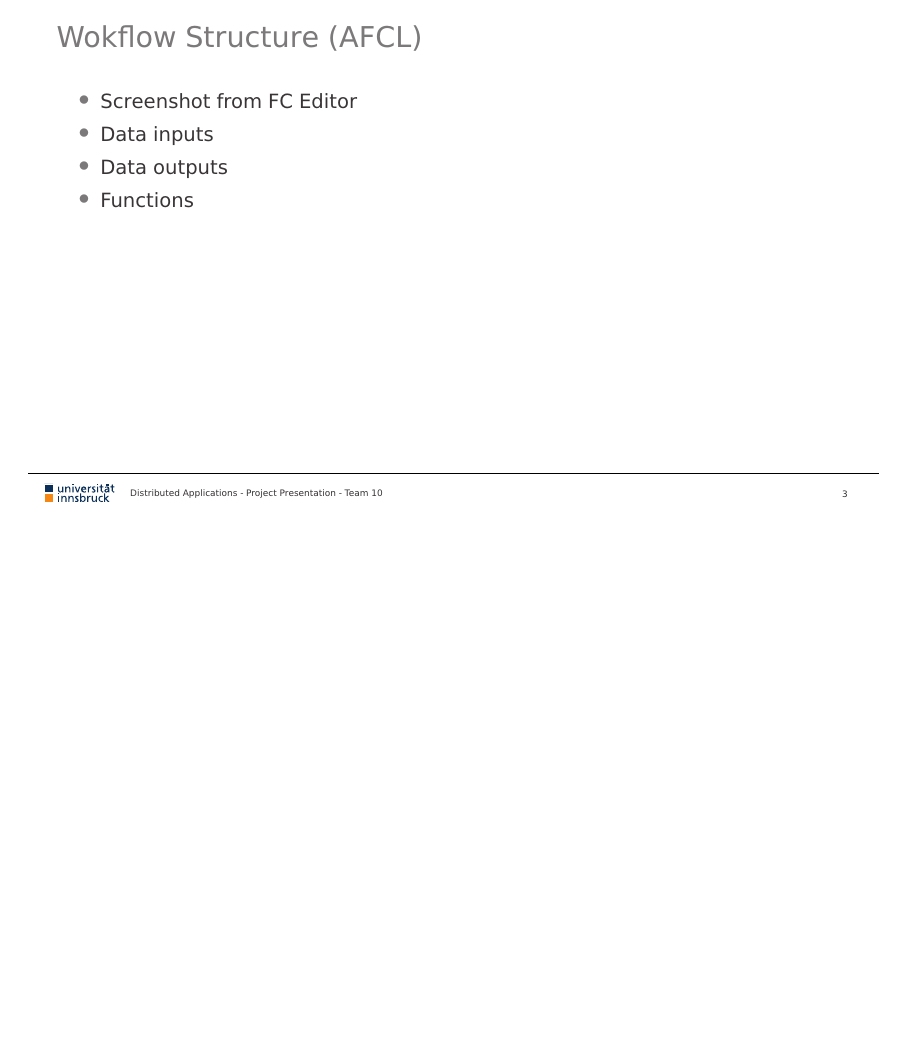
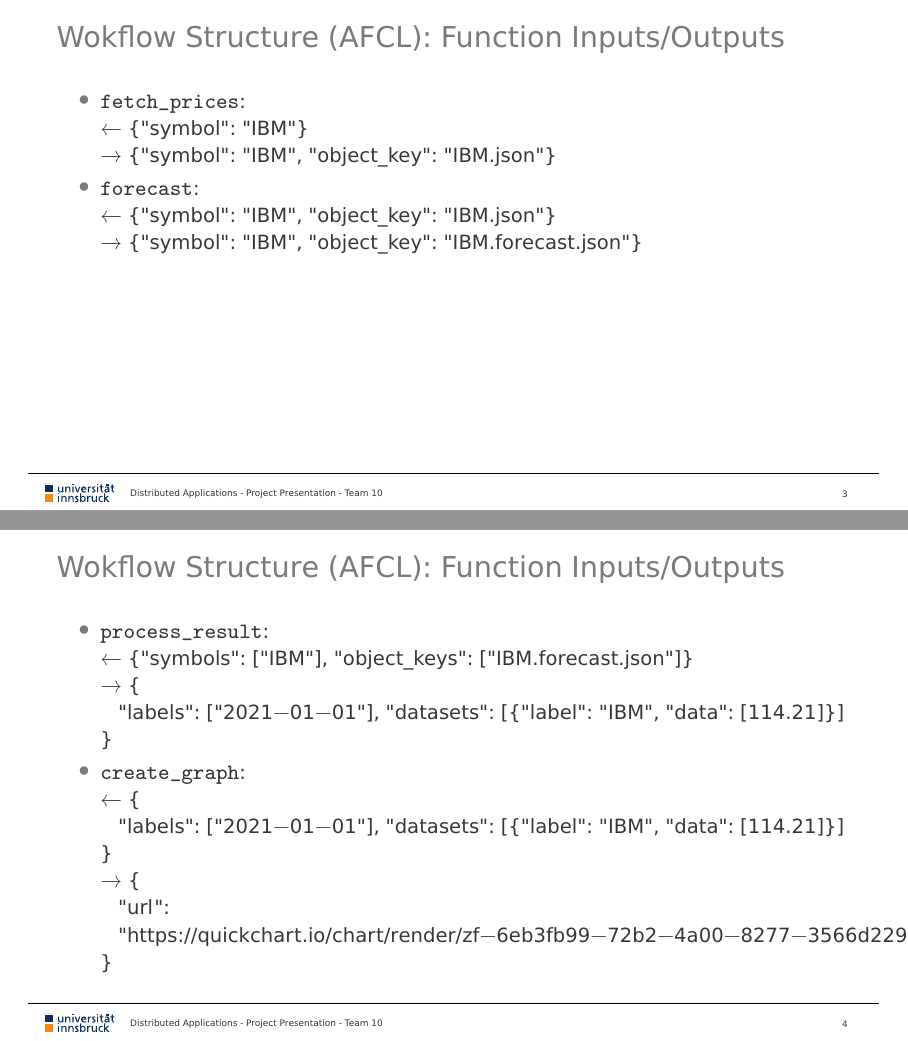
Before and after one commit to reitermarkus/distributed-apps, LaTeX slides (project/tex/presentation.tex): page 4 of 13 before the commit and pages 4 and 5 of 14 after it, the two joined at a grey line, the shorter picture padded with empty space. Compiled offline with XeLaTeX.

Commit message:
Add function inputs/outputs.

```diff
--- a/project/tex/presentation.tex
+++ b/project/tex/presentation.tex
@@ -6,6 +6,7 @@
 \usepackage[noend]{algpseudocode}
 \usepackage{hyperref}
 \usepackage[export]{adjustbox}
+\usepackage{listings}
 
 \makeatletter
 \def\BState{\State\hskip-\ALG@thistlm}
@@ -124,14 +125,33 @@
   \end{itemize}
 \end{frame}
 
-\begin{frame}
-\frametitle{Wokflow Structure (AFCL)}
-    \begin{itemize}
-        \item Screenshot from FC Editor
-        \item Data inputs
-        \item Data outputs
-        \item Functions
-    \end{itemize}
+\begin{frame}{Wokflow Structure (AFCL): Function Inputs/Outputs}
+  \begin{itemize}
+    \item \texttt{fetch\_prices}:   \\
+      \textleftarrow\ \lstinline{\{"symbol": "IBM"\}}                                  \\
+      \textrightarrow\ \lstinline{\{"symbol": "IBM", "object\_key": "IBM.json"\}}
+    \item \texttt{forecast}:        \\
+      \textleftarrow\ \lstinline{\{"symbol": "IBM", "object\_key": "IBM.json"\}}       \\
+      \textrightarrow\ \lstinline{\{"symbol": "IBM", "object\_key": "IBM.forecast.json"\}}
+  \end{itemize}
+\end{frame}
+
+\begin{frame}{Wokflow Structure (AFCL): Function Inputs/Outputs}
+  \begin{itemize}
+    \item \texttt{process\_result}: \\
+      \textleftarrow\ \lstinline{\{"symbols": ["IBM"], "object\_keys": ["IBM.forecast.json"]\}} \\
+      \textrightarrow\ \lstinline{\{} \\
+        \lstinline{\ \ "labels": ["2021-01-01"], "datasets": [\{"label": "IBM", "data": [114.21]\}]} \\
+        \lstinline{\}}
+    \item \texttt{create\_graph}:   \\
+      \textleftarrow\ \lstinline{\{} \\
+        \lstinline{\ \ "labels": ["2021-01-01"], "datasets": [\{"label": "IBM", "data": [114.21]\}]} \\
+        \lstinline{\}} \\
+      \textrightarrow\ \lstinline{\{} \\
+        \lstinline{\ \ "url":}
+        \lstinline{\ \ "https://quickchart.io/chart/render/zf-6eb3fb99-72b2-4a00-8277-3566d22924cb"}
+        \lstinline{\}}
+  \end{itemize}
 \end{frame}
 
 \begin{frame}
```
